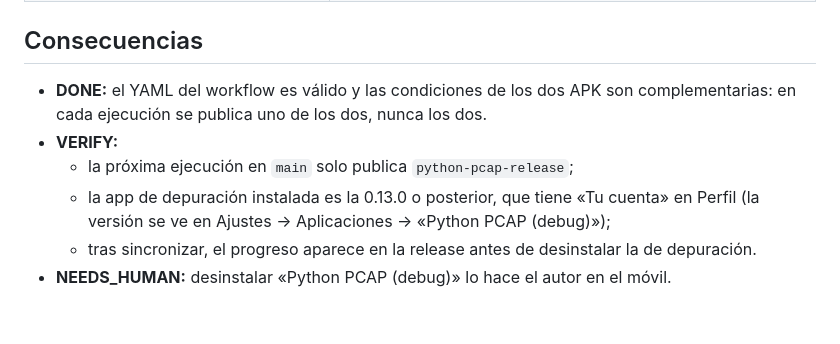
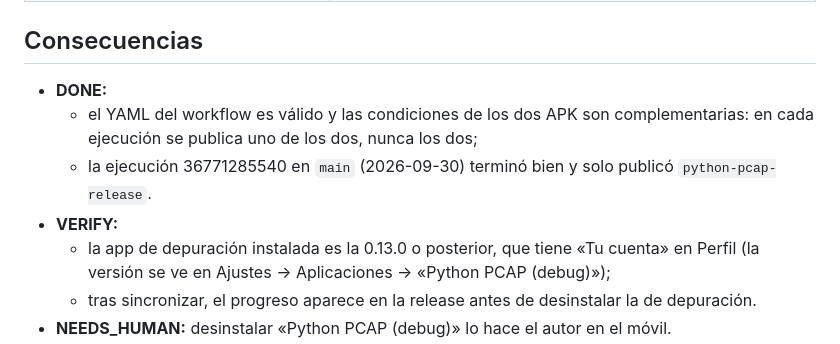
Before and after one commit to Marbi8891/python-learning-dashboard, a Markdown page: docs/adr/0030-una-sola-app-en-el-movil.md, the part around the change. Rendered like a GitHub page; blank space fills up the shorter version.

Commit message:
docs(adr): ADR-0030 verificado en la CI

```diff
--- a/docs/adr/0030-una-sola-app-en-el-movil.md
+++ b/docs/adr/0030-una-sola-app-en-el-movil.md
@@ -40,9 +40,10 @@ En el móvil del autor hay dos iconos: «Python PCAP» (release) y «Python PCAP
 
 ## Consecuencias
 
-- **DONE:** el YAML del workflow es válido y las condiciones de los dos APK son complementarias: en cada ejecución se publica uno de los dos, nunca los dos.
+- **DONE:**
+  - el YAML del workflow es válido y las condiciones de los dos APK son complementarias: en cada ejecución se publica uno de los dos, nunca los dos;
+  - la ejecución 36771285540 en `main` (2026-09-30) terminó bien y solo publicó `python-pcap-release`.
 - **VERIFY:**
-  - la próxima ejecución en `main` solo publica `python-pcap-release`;
   - la app de depuración instalada es la 0.13.0 o posterior, que tiene «Tu cuenta» en Perfil (la versión se ve en Ajustes → Aplicaciones → «Python PCAP (debug)»);
   - tras sincronizar, el progreso aparece en la release antes de desinstalar la de depuración.
 - **NEEDS_HUMAN:** desinstalar «Python PCAP (debug)» lo hace el autor en el móvil.
```
